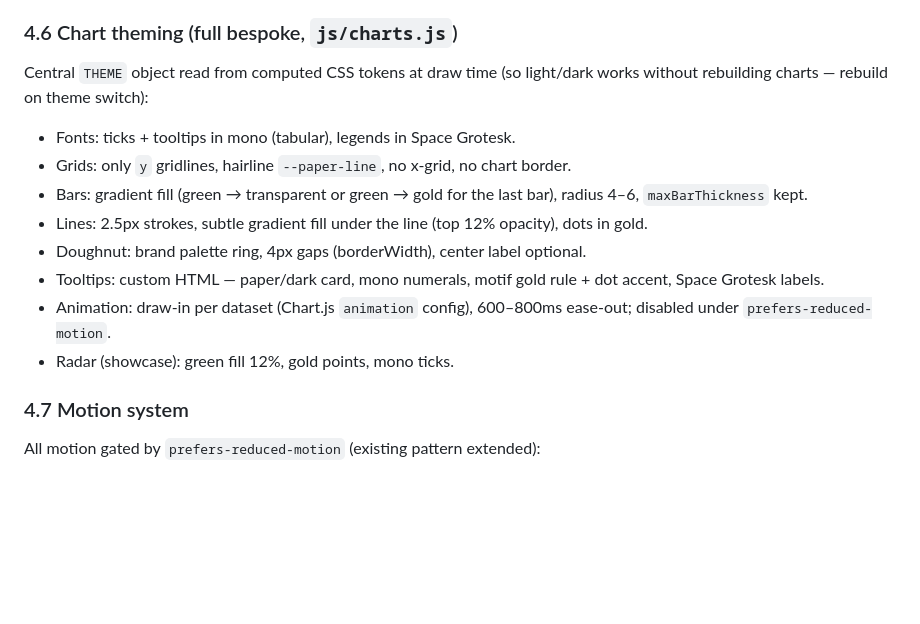
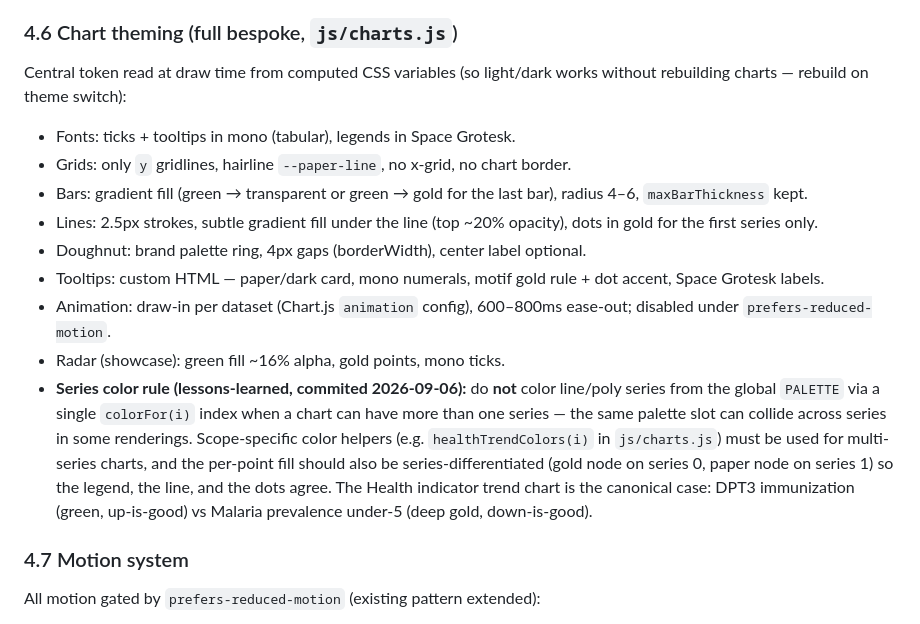
Before and after one commit to batestguy/HealthMgtDashboard, a Markdown page: redesign-spec.md, the part around the change. Drawn GitHub-style; blank space fills up the shorter version.

Commit message:
Document the Health trend color collision fix in redesign-spec §4.6
After fixing the DPT3/Malaria legend collision (commit 04df528), record the
lessons-learned rule in redesign-spec §4.6 so the next multi-series chart
(coming in a later phase) doesn't repeat it: never color line/poly series from
the global PALETTE via colorFor(i); use a scope-specific helper and
series-differentiated point fills instead. Canonical case stays the Health
indicator trend chart (DPT3 green / malaria deep gold).

🤖 Generated with Codebuff
Co-Authored-By: Codebuff <noreply@codebuff.com>

```diff
--- a/redesign-spec.md
+++ b/redesign-spec.md
@@ -140,15 +140,16 @@ A small library of CSS/SVG pattern recipes (all inline — no assets, no build):
 
 ### 4.6 Chart theming (full bespoke, `js/charts.js`)
 
-Central `THEME` object read from computed CSS tokens at draw time (so light/dark works without rebuilding charts — rebuild on theme switch):
+Central token read at draw time from computed CSS variables (so light/dark works without rebuilding charts — rebuild on theme switch):
 - Fonts: ticks + tooltips in mono (tabular), legends in Space Grotesk.
 - Grids: only `y` gridlines, hairline `--paper-line`, no x-grid, no chart border.
 - Bars: gradient fill (green → transparent or green → gold for the last bar), radius 4–6, `maxBarThickness` kept.
-- Lines: 2.5px strokes, subtle gradient fill under the line (top 12% opacity), dots in gold.
+- Lines: 2.5px strokes, subtle gradient fill under the line (top ~20% opacity), dots in gold for the first series only.
 - Doughnut: brand palette ring, 4px gaps (borderWidth), center label optional.
 - Tooltips: custom HTML — paper/dark card, mono numerals, motif gold rule + dot accent, Space Grotesk labels.
 - Animation: draw-in per dataset (Chart.js `animation` config), 600–800ms ease-out; disabled under `prefers-reduced-motion`.
-- Radar (showcase): green fill 12%, gold points, mono ticks.
+- Radar (showcase): green fill ~16% alpha, gold points, mono ticks.
+- **Series color rule (lessons-learned, commited 2026-09-06):** do **not** color line/poly series from the global `PALETTE` via a single `colorFor(i)` index when a chart can have more than one series — the same palette slot can collide across series in some renderings. Scope-specific color helpers (e.g. `healthTrendColors(i)` in `js/charts.js`) must be used for multi-series charts, and the per-point fill should also be series-differentiated (gold node on series 0, paper node on series 1) so the legend, the line, and the dots agree. The Health indicator trend chart is the canonical case: DPT3 immunization (green, up-is-good) vs Malaria prevalence under-5 (deep gold, down-is-good).
 
 ### 4.7 Motion system
 
```
